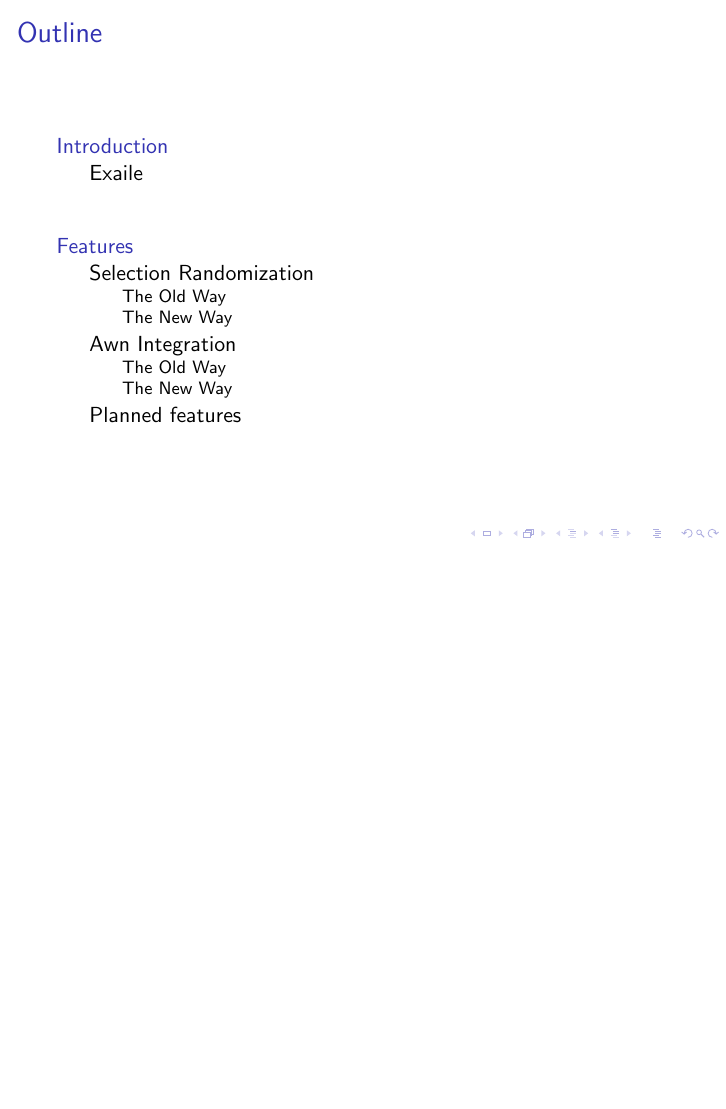
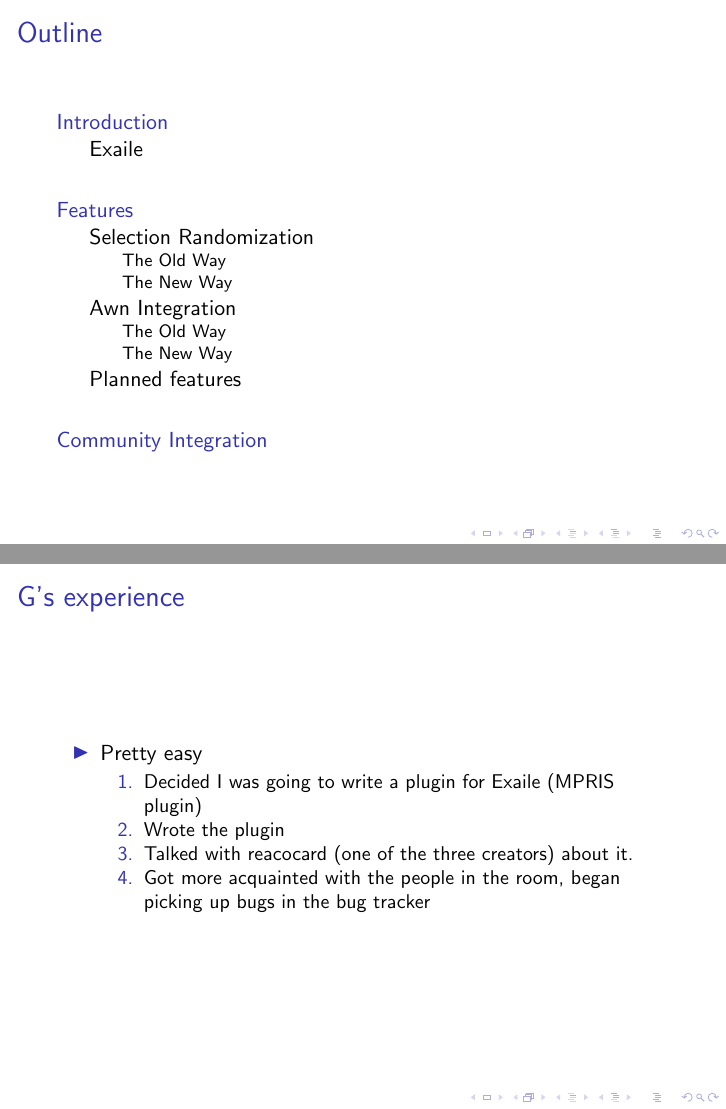
Before and after one commit to abhishekmukherg/oss_presentation, LaTeX slides (group102.tex): page 2 of 13 before the commit and pages 2 and 14 of 14 after it, the two joined at a grey line, the shorter picture padded with empty space. Compiled offline with pdfLaTeX.

Commit message:
Added my experience to community integration

```diff
--- a/group102.tex
+++ b/group102.tex
@@ -165,5 +165,20 @@
   The work for them just has to be done.
 \end{frame}
 
+\section{Community Integration}
+\begin{frame}{G's experience}
+  \begin{itemize}
+    \item Pretty easy
+    \begin{enumerate}
+      \item Decided I was going to write a plugin for Exaile (MPRIS plugin)
+      \item Wrote the plugin
+      \item Talked with reacocard (one of the three creators) about it.
+      \item Got more acquainted with the people in the room, began picking
+        up bugs in the bug tracker
+    \end{enumerate}
+  \end{itemize}
+\end{frame}
+
+
 \end{document} %
 % vim:ts=2 sw=2 et:
```
